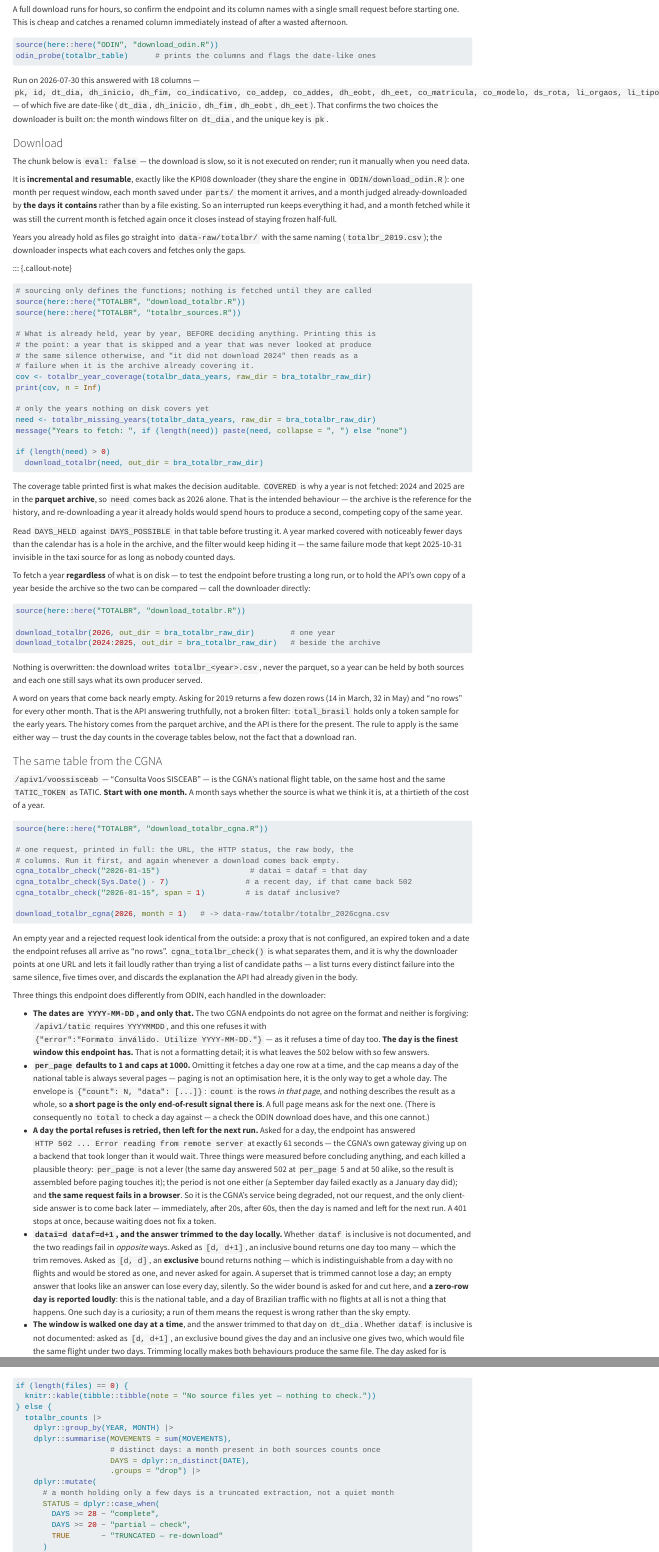
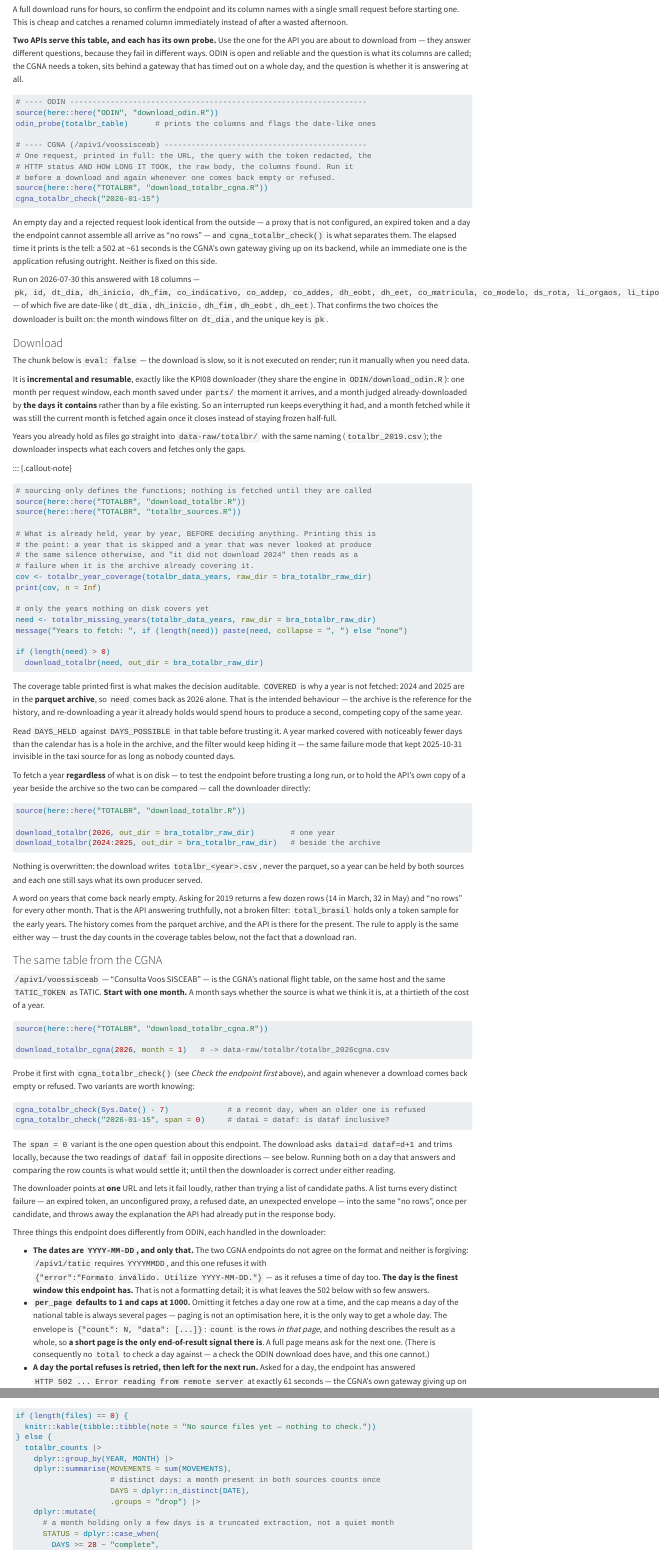
Before and after one commit to benevidesjpcb/BRA-ingestion, a Quarto document (TOTALBR-BRA-ingestion.qmd): the page in a window 1100 px wide, from 980 px down, and a second part further down, joined at a grey line. Rendered offline with R 4.5, knitr and Pandoc in place of Quarto, with nearby package versions.

Commit message:
TOTALBR qmd: both endpoints in the section that says to check the endpoint
"Check the endpoint first" showed only the ODIN probe, so a reader about to
download from the CGNA found nothing there and had to reach the CGNA section
four headings down to learn there was a probe at all. Both are now in the
section whose title promises them, with a line on why they differ: ODIN is open
and the question is what its columns are called; the CGNA needs a token, sits
behind a gateway that has timed out on a whole day, and the question is whether
it answers at all.

The CGNA section keeps the download and the two probe variants worth knowing,
and loses the explanation now given above it. One of its comments was stale --
it said "datai = dataf = that day" after the downloader had gone back to
datai=d dataf=d+1 with a local trim -- and span = 0 is now presented as what it
is: the open question about dataf's inclusivity, and the run that would settle
it.

Co-Authored-By: Claude Opus 5 <noreply@anthropic.com>
Claude-Session: https://claude.ai/code/session_01JW7GHE71BVJaNCQ1ZdhLmu

````diff
--- a/TOTALBR-BRA-ingestion.qmd
+++ b/TOTALBR-BRA-ingestion.qmd
@@ -86,13 +86,33 @@ A full download runs for hours, so confirm the endpoint and its column names wit
 small request before starting one. This is cheap and catches a renamed column immediately
 instead of after a wasted afternoon.
 
+**Two APIs serve this table, and each has its own probe.** Use the one for the API you are
+about to download from — they answer different questions, because they fail in different
+ways. ODIN is open and reliable and the question is what its columns are called; the CGNA
+needs a token, sits behind a gateway that has timed out on a whole day, and the question is
+whether it is answering at all.
+
 ```{r}
 #| label: probe-bra-totalbr-api
 #| eval: false
 
+# ---- ODIN ------------------------------------------------------------------
 source(here::here("ODIN", "download_odin.R"))
 odin_probe(totalbr_table)      # prints the columns and flags the date-like ones
+
+# ---- CGNA (/apiv1/voossisceab) ---------------------------------------------
+# One request, printed in full: the URL, the query with the token redacted, the
+# HTTP status AND HOW LONG IT TOOK, the raw body, the columns found. Run it
+# before a download and again whenever one comes back empty or refused.
+source(here::here("TOTALBR", "download_totalbr_cgna.R"))
+cgna_totalbr_check("2026-01-15")
 ```
+
+An empty day and a rejected request look identical from the outside — a proxy that is not
+configured, an expired token and a day the endpoint cannot assemble all arrive as "no rows"
+— and `cgna_totalbr_check()` is what separates them. The elapsed time it prints is the
+tell: a 502 at ~61 seconds is the CGNA's own gateway giving up on its backend, while an
+immediate one is the application refusing outright. Neither is fixed on this side.
 
 Run on 2026-07-30 this answered with 18 columns —
 `pk, id, dt_dia, dh_inicio, dh_fim, co_indicativo, co_addep, co_addes, dh_eobt, dh_eet,
@@ -194,9 +208,7 @@ cgna_totalbr_check("2026-01-15", span = 1)         # is dataf inclusive?
 download_totalbr_cgna(2026, month = 1)   # -> data-raw/totalbr/totalbr_2026cgna.csv
 ```
 
-An empty year and a rejected request look identical from the outside: a proxy that is not
-configured, an expired token and a date the endpoint refuses all arrive as "no rows".
-`cgna_totalbr_check()` is what separates them, and it is why the downloader points at one
-URL and lets it fail loudly rather than trying a list of candidate paths — a list turns
-every distinct failure into the same silence, five times over, and discards the explanation
-the API had already given in the body.
+Probe it first with `cgna_totalbr_check()` (see *Check the endpoint first* above), and again
+whenever a download comes back empty or refused. Two variants are worth knowing:
+
+```{r}
@@ -203,3 +222,12 @@ the API had already given in the body.
+The `span = 0` variant is the one open question about this endpoint. The download asks
+`datai=d dataf=d+1` and trims locally, because the two readings of `dataf` fail in opposite
+directions — see below. Running both on a day that answers and comparing the row counts is
+what would settle it; until then the downloader is correct under either reading.
+
+The downloader points at **one** URL and lets it fail loudly, rather than trying a list of
+candidate paths. A list turns every distinct failure — an expired token, an unconfigured
+proxy, a refused date, an unexpected envelope — into the same "no rows", once per candidate,
+and throws away the explanation the API had already put in the response body.
 
 Three things this endpoint does differently from ODIN, each handled in the downloader:
 
````
Also changed, not shown: TOTALBR-BRA-ingestion.qmd (13 more changed lines).
